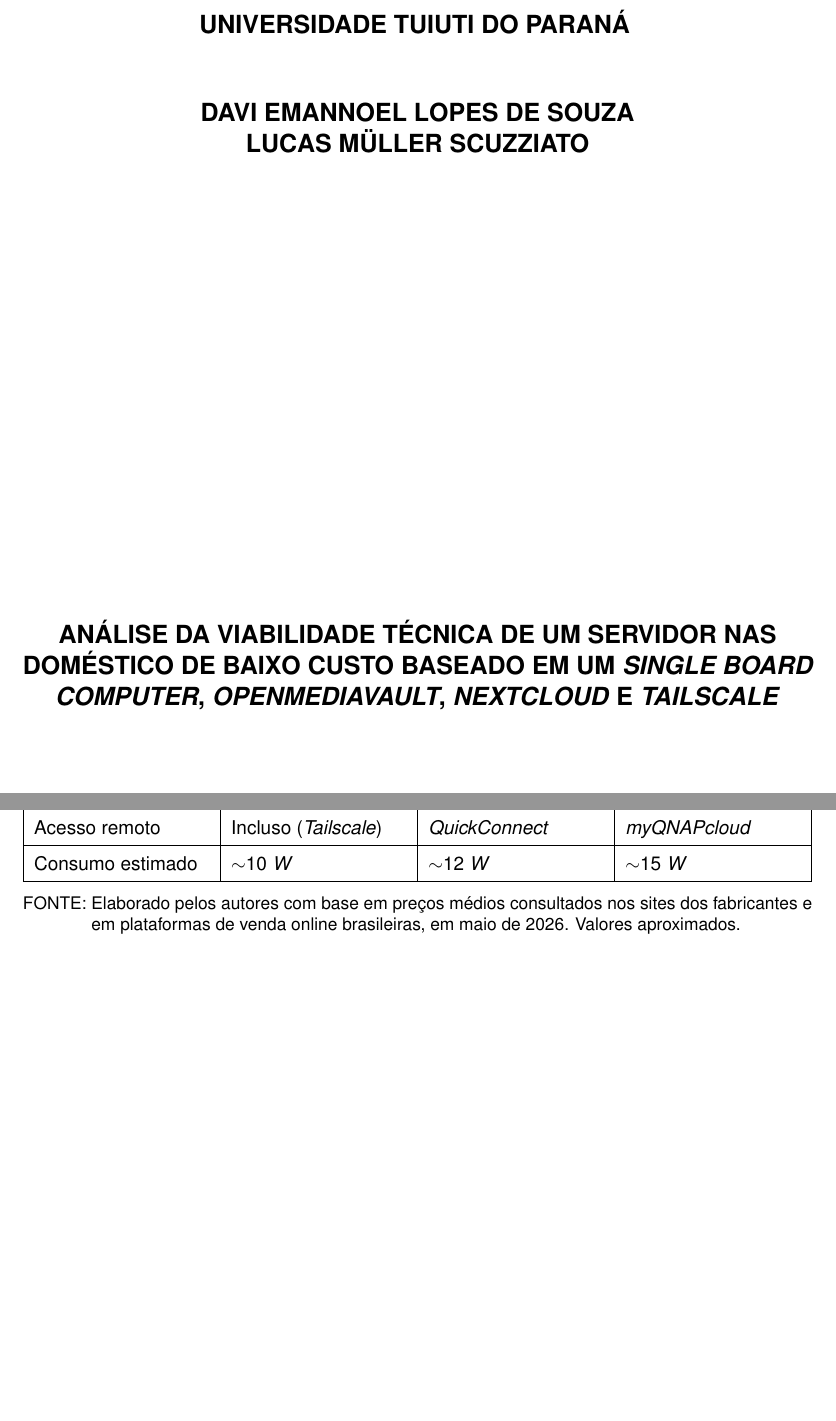
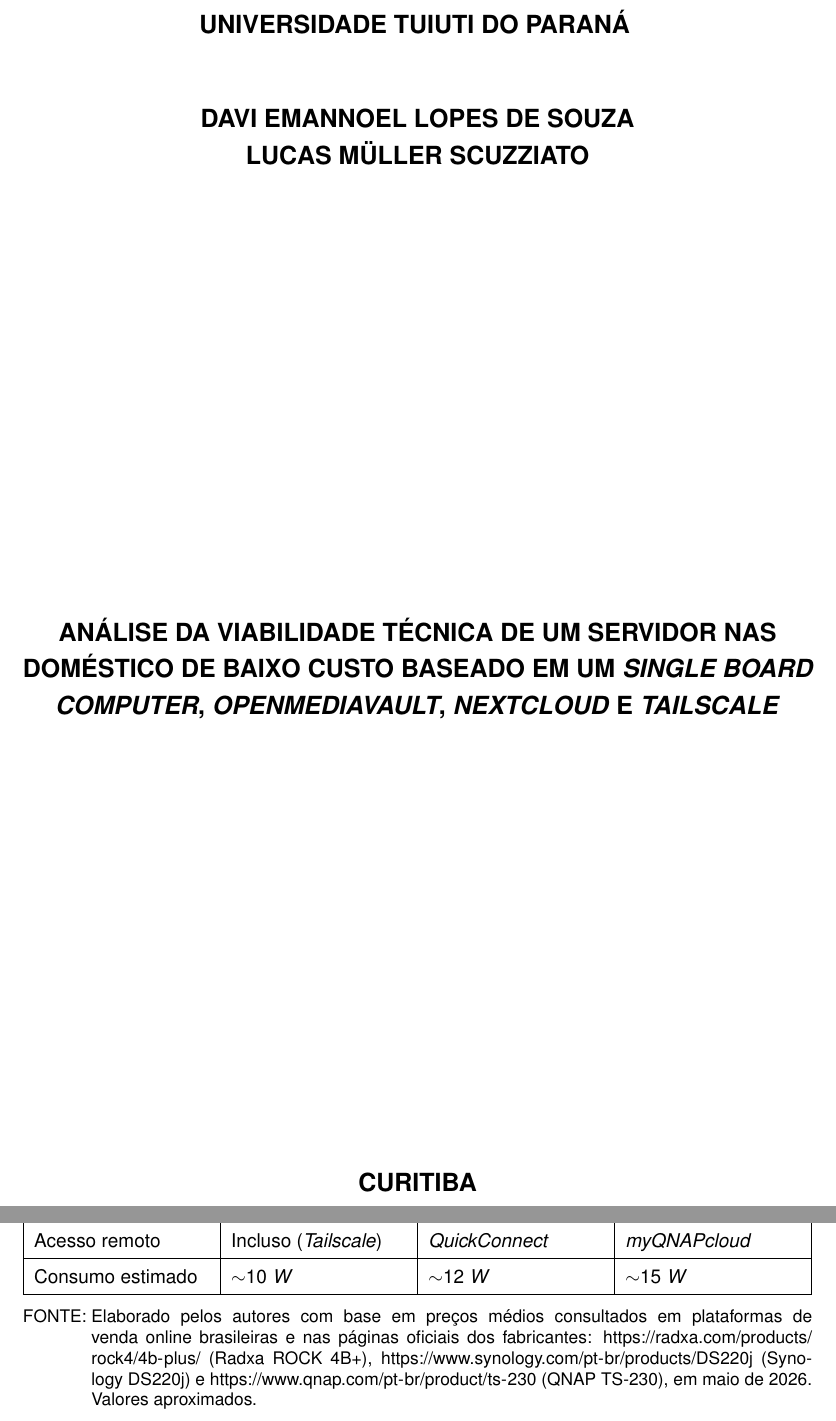
Before and after one commit to 1mscuzbot/tcc-NAS-utp, a LaTeX thesis (trabalho.tex, which reads conteudo/textuais/01-introducao.tex): two parts of pages 1 and 11 of 28 before the commit and two parts of pages 1 and 11 of 31 after it, joined at a grey line, cut so that both start at the same text, the shorter picture padded with empty space. Compiled offline with pdfLaTeX.

Commit message:
espacamento 1,5 visual (~21pt) conforme feedback da professora; nota do quadro de custos com links dos fabricantes; remove lock file do excel; publica PDF de entrega

```diff
--- a/conteudo/textuais/01-introducao.tex
+++ b/conteudo/textuais/01-introducao.tex
@@ -106,7 +106,7 @@
         \hline
     \end{tabularx}
     \vspace{0.2cm}
-    \fonte{Elaborado pelos autores com base em preços médios consultados nos sites dos fabricantes e em plataformas de venda online brasileiras, em maio de 2026. Valores aproximados.}
+    \fonte{Elaborado pelos autores com base em preços médios consultados em plataformas de venda online brasileiras e nas páginas oficiais dos fabricantes: \url{https://radxa.com/products/rock4/4b-plus/} (Radxa ROCK 4B+), \url{https://www.synology.com/pt-br/products/DS220j} (Synology DS220j) e \url{https://www.qnap.com/pt-br/product/ts-230} (QNAP TS-230), em maio de 2026. Valores aproximados.}
 \end{quadro}
 
 A Figura~\ref{fig:custo} ilustra graficamente a diferença de custo entre as soluções, evidenciando que a solução proposta representa aproximadamente 40\% do custo de um \textit{NAS} comercial de entrada.
--- a/trabalho.tex
+++ b/trabalho.tex
@@ -30,6 +30,7 @@
 \begin{document}
 
 \OnehalfSpacing
+\setSpacing{1.453}% eleva o entrelinha para ~21pt, equivalente ao espaçamento 1,5 do editor de texto (professora considerou o padrão LaTeX baixo demais)
 
 % Elementos pré-textuais.
 \imprimircapa
```
Also changed, not shown: trabalho.pdf (added), 2 other files.
